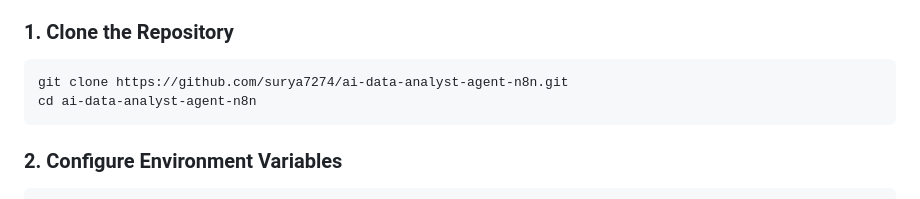
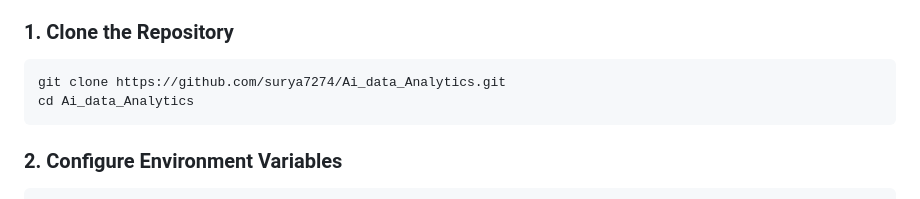
Before and after one commit to surya7274/Ai_data_Analytics, a Markdown page: README.md, the part around the change. GitHub-like rendering.

Commit message:
docs: update clone repository URL to Ai_data_Analytics

````diff
--- a/README.md
+++ b/README.md
@@ -160,8 +160,8 @@ The project uses a representative e-commerce transactions dataset (`data/sample_
 
 ### 1. Clone the Repository
 ```bash
-git clone https://github.com/surya7274/ai-data-analyst-agent-n8n.git
-cd ai-data-analyst-agent-n8n
+git clone https://github.com/surya7274/Ai_data_Analytics.git
+cd Ai_data_Analytics
 ```
 
 ### 2. Configure Environment Variables
````
